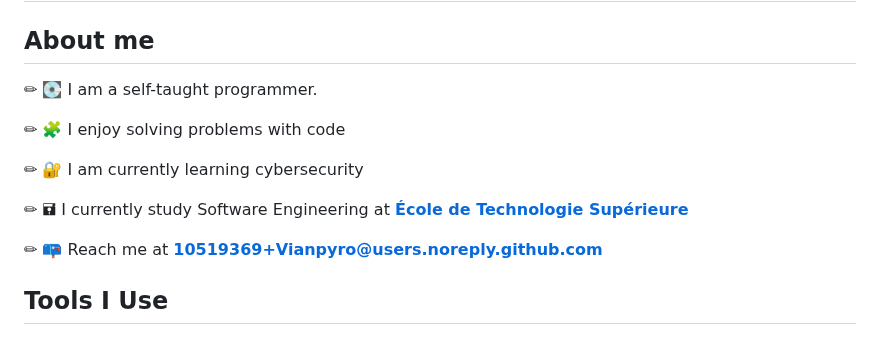
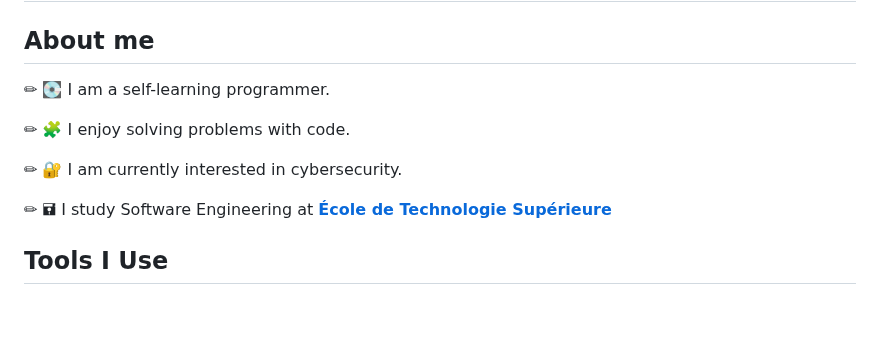
Before and after one commit to Vianpyro/vianpyro, a Markdown page: README.md, the part around one of its changes. Drawn GitHub-style; blank space fills up the shorter version.

Commit message:
Revise personal introduction in README.md

```diff
--- a/README.md
+++ b/README.md
@@ -2,15 +2,13 @@
 
 ## About me
 
-✏ 💽 I am a self-taught programmer.
+✏ 💽 I am a self-learning programmer.
 
-✏ 🧩 I enjoy solving problems with code
+✏ 🧩 I enjoy solving problems with code.
 
-✏ 🔐 I am currently learning cybersecurity
+✏ 🔐 I am currently interested in cybersecurity.
 
-✏ 🖬 I currently study Software Engineering at [**École de Technologie Supérieure**](https://www.etsmtl.ca/en/)
-
-✏ 📪 Reach me at **[10519369+Vianpyro@users.noreply.github.com](mailto:10519369+Vianpyro@users.noreply.github.com)**
+✏ 🖬 I study Software Engineering at [**École de Technologie Supérieure**](https://www.etsmtl.ca/)
 
 ## Tools I Use
 
```
Also changed, not shown: other parts of README.md (+0 -8 lines).
